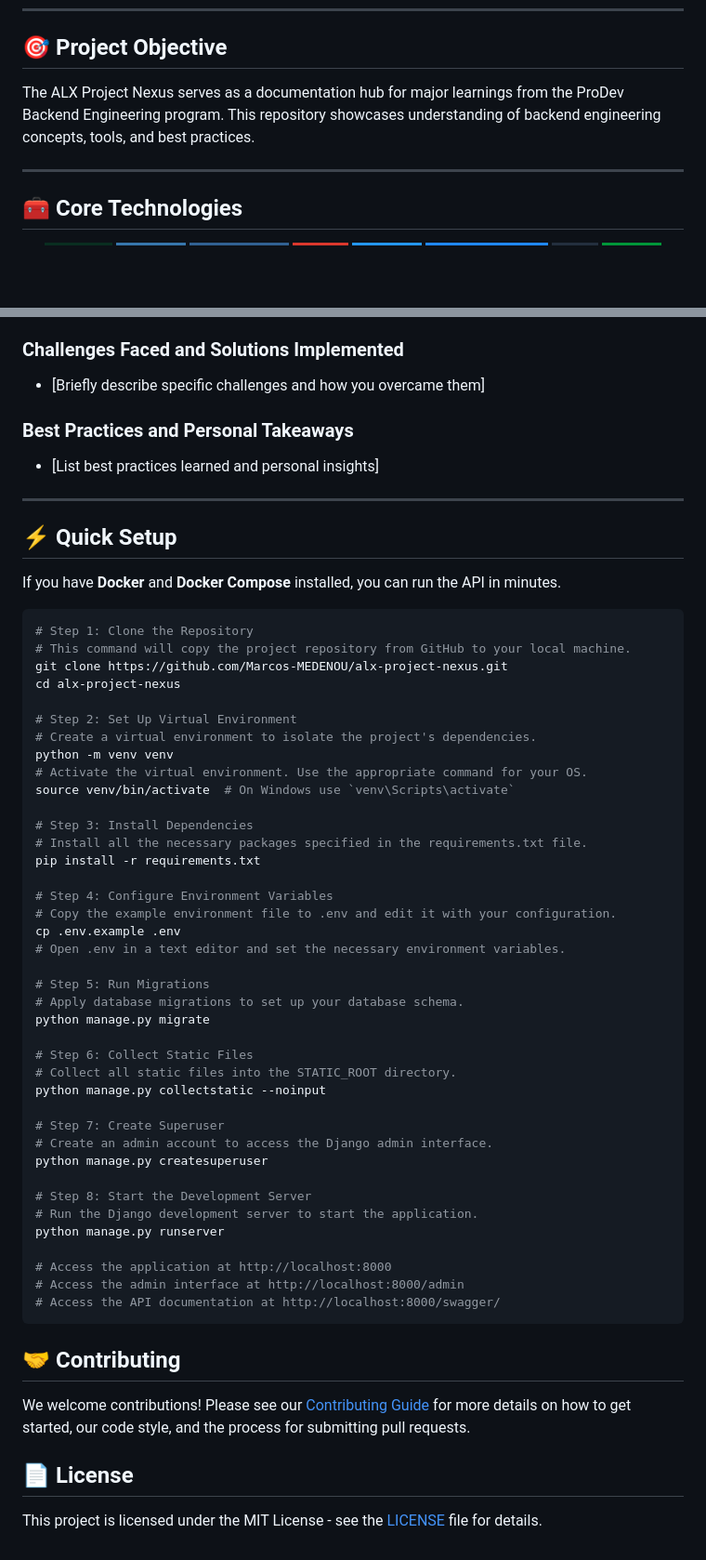
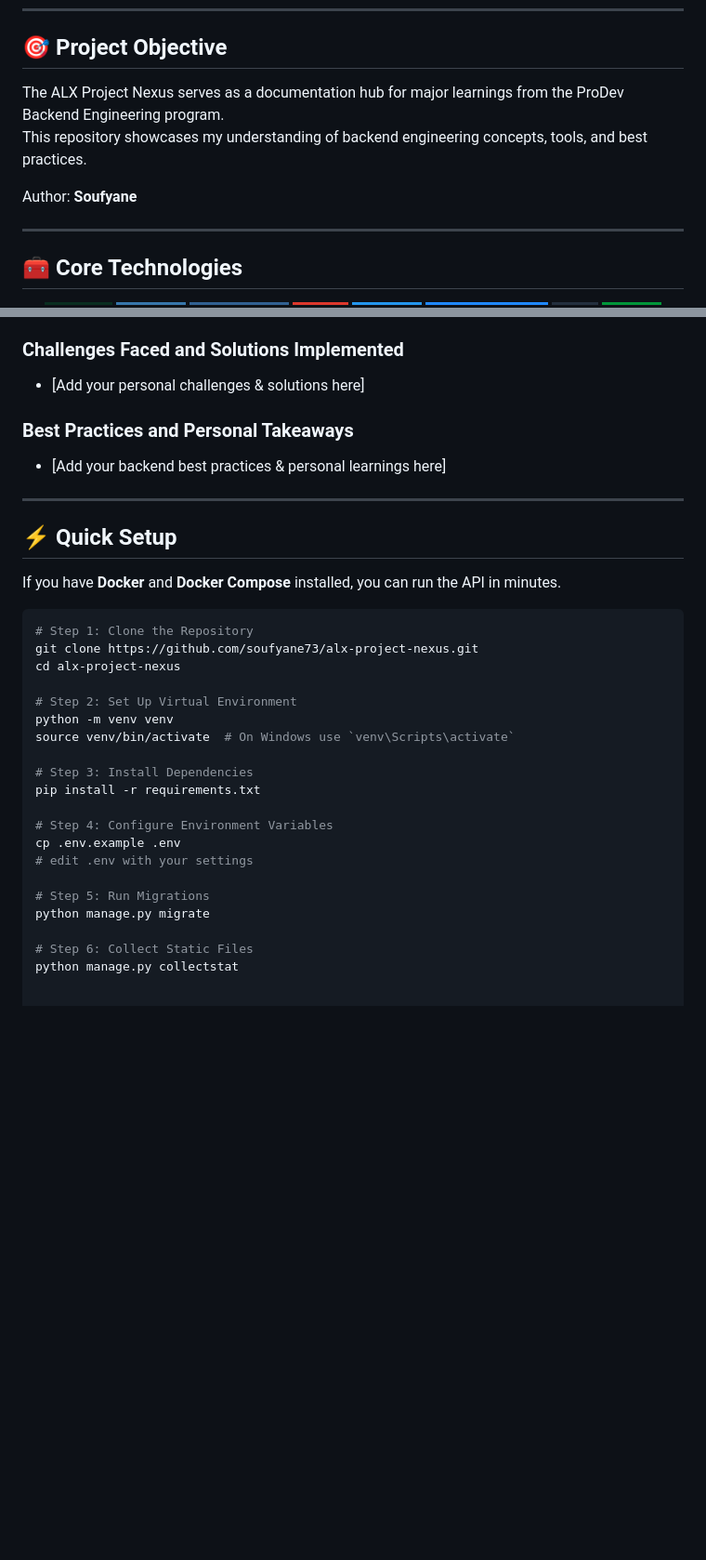
Before and after one commit to soufyane73/alx-project-nexus, a Markdown page: README.md, 2 parts joined by grey strips. Shown: that part at 93% size. Drawn GitHub-style; badges without logos; blank space fills up the shorter version.

Commit message:
Save local changes before rebase

````diff
--- a/README.md
+++ b/README.md
@@ -37,7 +33,10 @@ From product listings to checkout, this API is designed for both **rapid prototy
 
 ## 🎯 Project Objective
 
-The ALX Project Nexus serves as a documentation hub for major learnings from the ProDev Backend Engineering program. This repository showcases understanding of backend engineering concepts, tools, and best practices.
+The ALX Project Nexus serves as a documentation hub for major learnings from the ProDev Backend Engineering program.
+This repository showcases my understanding of backend engineering concepts, tools, and best practices.
+
+Author: **Soufyane**
 
 ---
 
@@ -73,10 +72,10 @@ The ALX Project Nexus serves as a documentation hub for major learnings from the
 - **Caching Strategies**: Improving performance with caching mechanisms.
 
 ### Challenges Faced and Solutions Implemented
-- [Briefly describe specific challenges and how you overcame them]
+- [Add your personal challenges & solutions here]
 
 ### Best Practices and Personal Takeaways
-- [List best practices learned and personal insights]
+- [Add your backend best practices & personal learnings here]
 
 ---
 
@@ -86,51 +85,22 @@ If you have **Docker** and **Docker Compose** installed, you can run the API in
 
 ```bash
 # Step 1: Clone the Repository
-# This command will copy the project repository from GitHub to your local machine.
-git clone https://github.com/Marcos-MEDENOU/alx-project-nexus.git
+git clone https://github.com/soufyane73/alx-project-nexus.git
 cd alx-project-nexus
 
 # Step 2: Set Up Virtual Environment
-# Create a virtual environment to isolate the project's dependencies.
 python -m venv venv
-# Activate the virtual environment. Use the appropriate command for your OS.
 source venv/bin/activate  # On Windows use `venv\Scripts\activate`
 
 # Step 3: Install Dependencies
-# Install all the necessary packages specified in the requirements.txt file.
 pip install -r requirements.txt
 
 # Step 4: Configure Environment Variables
-# Copy the example environment file to .env and edit it with your configuration.
 cp .env.example .env
-# Open .env in a text editor and set the necessary environment variables.
+# edit .env with your settings
 
 # Step 5: Run Migrations
-# Apply database migrations to set up your database schema.
 python manage.py migrate
 
 # Step 6: Collect Static Files
-# Collect all static files into the STATIC_ROOT directory.
-python manage.py collectstatic --noinput
-
-# Step 7: Create Superuser
-# Create an admin account to access the Django admin interface.
-python manage.py createsuperuser
-
-# Step 8: Start the Development Server
-# Run the Django development server to start the application.
-python manage.py runserver
-
-# Access the application at http://localhost:8000
-# Access the admin interface at http://localhost:8000/admin
-# Access the API documentation at http://localhost:8000/swagger/
-```
-
-
-## 🤝 Contributing
-
-We welcome contributions! Please see our [Contributing Guide](wiki/contributing.md) for more details on how to get started, our code style, and the process for submitting pull requests.
-
-## 📄 License
-
-This project is licensed under the MIT License - see the [LICENSE](LICENSE) file for details.
+python manage.py collectstat
````
Also changed, not shown: other parts of README.md (+3 -7 lines).
